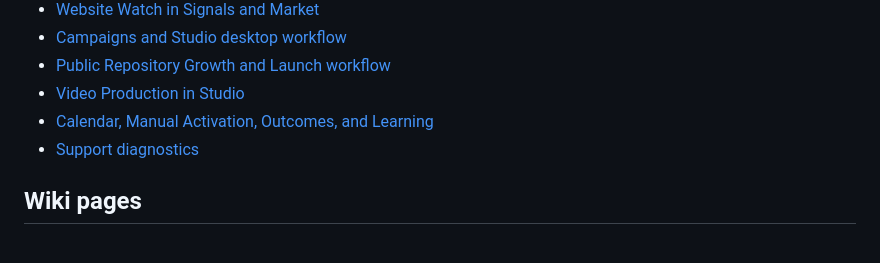
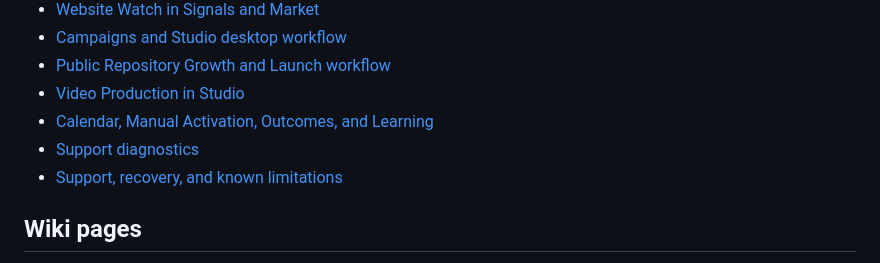
Before and after one commit to MythologIQ-Labs-LLC/Viable, a Markdown page: docs/README.md, the part around the change. GitHub-like rendering.

Commit message:
Index support and recovery guide

```diff
--- a/docs/README.md
+++ b/docs/README.md
@@ -112,6 +112,7 @@ Human acceptance evidence is deliberately separate from automated CI and impleme
 - [Video Production in Studio](user/video-production.md)
 - [Calendar, Manual Activation, Outcomes, and Learning](user/calendar-activation-and-learning.md)
 - [Support diagnostics](user/support-diagnostics.md)
+- [Support, recovery, and known limitations](user/support-recovery-known-limitations.md)
 
 ## Wiki pages
 
```
